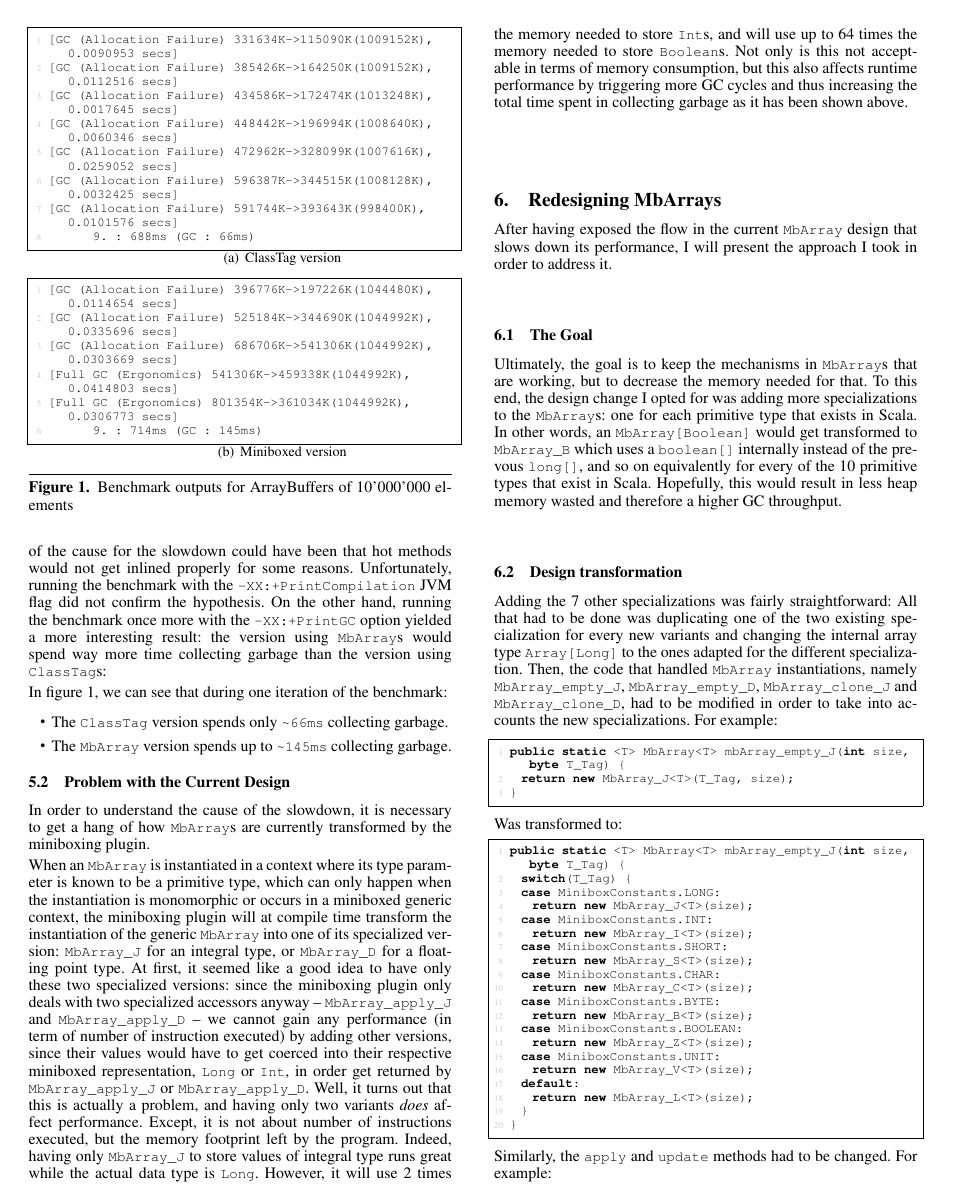
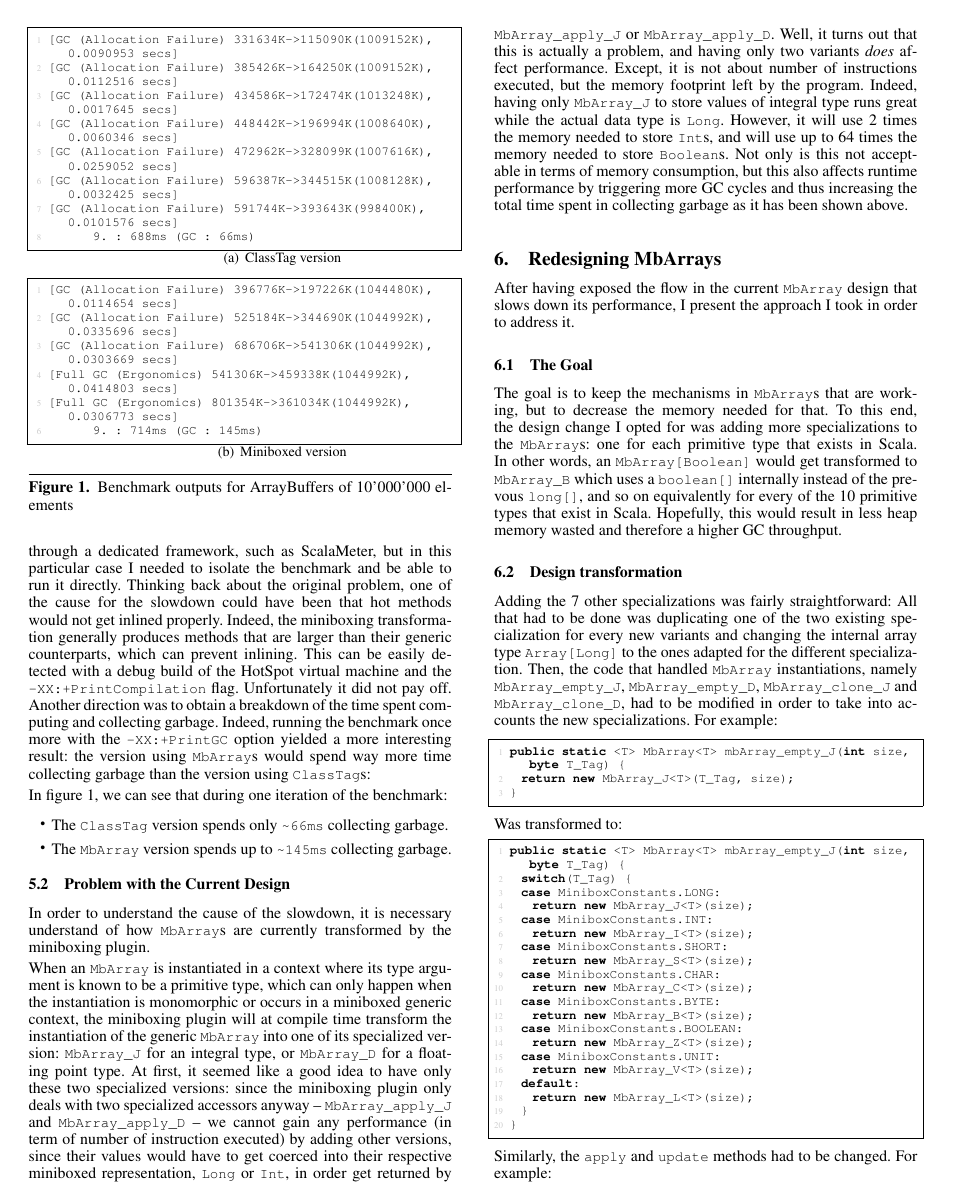
Before and after one commit to Roldak/SemesterProject2015, a LaTeX paper (src/main.tex, which reads src/challenge.tex, src/redesign.tex): page 7 of 9. Compiled offline with pdfLaTeX; a missing font is replaced by an installed copy or a similar font.

Commit message:
more corrections

```diff
--- a/src/challenge.tex
+++ b/src/challenge.tex
@@ -5,9 +5,10 @@ In this section, I describe the steps that I followed in order to debug the slow
 
 \subsection{Interpretation of the Numbers}
 
-First of all, I tried to tweak the parameters of the benchmark to try deducing the cause of the slowdowns. As one could expect, modifying basic items such as the size of the |ArrayBuffer|s did not improve the numbers. Ultimately, I had to dig deeper into what could cause the problem, and to this end rewrote the benchmarking process by hand so that it would be easier to debug and to experiment with the JVM flags. Thinking back about the original problem, one of the cause for the slowdown could have been that hot methods would not get inlined properly for some reasons. Unfortunately, running the benchmark with the |-XX:+PrintCompilation| JVM flag did not confirm the hypothesis. On the other hand, running the benchmark once more with the |-XX:+PrintGC| option yielded a more interesting result: the version using |MbArray|s would spend way more time collecting garbage than the version using |ClassTag|s:
+First of all, I tried to tweak the parameters of the benchmark to try deducing the cause of the slowdowns. As one could expect, modifying basic items such as the size of the |ArrayBuffer|s did not improve the numbers. Ultimately, I had to dig deeper into what could cause the problem, and to this end rewrote the benchmarking process by hand so that it would be easier to debug and to experiment with the JVM flags. Usually, benchmarking is done through a dedicated framework, such as ScalaMeter, but in this particular case I needed to isolate the benchmark and be able to run it directly. Thinking back about the original problem, one of the cause for the slowdown could have been that hot methods would not get inlined properly. Indeed, the miniboxing transformation generally produces methods that are larger than their generic counterparts, which can prevent inlining. This can be easily detected with a debug build of the HotSpot virtual machine and the |-XX:+PrintCompilation| flag. Unfortunately it did not pay off. Another direction was to obtain a breakdown of the time spent computing and collecting garbage. Indeed, running the benchmark once more with the |-XX:+PrintGC| option yielded a more interesting result: the version using |MbArray|s would spend way more time collecting garbage than the version using |ClassTag|s:
 
 \begin{figure}
+\centering
 \subfigure[ClassTag version]{
 	\lstinputlisting{BenchmarkOutputs/CtVector1.txt}
 }
@@ -26,9 +27,9 @@ In figure \ref{fig:GcComp}, we can see that during one iteration of the benchmar
 
 \subsection{Problem with the Current Design}
 
-In order to understand the cause of the slowdown, it is necessary to get a hang of how |MbArray|s are currently transformed by the miniboxing plugin.
+In order to understand the cause of the slowdown, it is necessary understand of how |MbArray|s are currently transformed by the miniboxing plugin.
 
-When an |MbArray| is instantiated in a context where its type parameter is known to be a primitive type, which can only happen when the instantiation is monomorphic or occurs in a miniboxed generic context, the miniboxing plugin will at compile time transform the instantiation of the generic |MbArray| into one of its specialized version: |MbArray_J| for an integral type, or |MbArray_D| for a floating point type.
+When an |MbArray| is instantiated in a context where its type argument is known to be a primitive type, which can only happen when the instantiation is monomorphic or occurs in a miniboxed generic context, the miniboxing plugin will at compile time transform the instantiation of the generic |MbArray| into one of its specialized version: |MbArray_J| for an integral type, or |MbArray_D| for a floating point type.
 At first, it seemed like a good idea to have only these two specialized versions: since the miniboxing plugin only deals with two specialized accessors anyway -- |MbArray_apply_J| and |MbArray_apply_D| -- we cannot gain any performance (in term of number of instruction executed) by adding other versions, since their values would have to get coerced into their respective miniboxed representation, |Long| or |Int|, in order get returned by |MbArray_apply_J| or |MbArray_apply_D|.
 Well, it turns out that this is actually a problem, and having only two variants \emph{does} affect performance. Except, it is not about number of instructions executed, but the memory footprint left by the program. Indeed, having only |MbArray_J| to store values of integral type runs great while the actual data type is |Long|. However, it will use 2 times the memory needed to store |Int|s, and will use up to 64 times the memory needed to store |Boolean|s. Not only is this not acceptable in terms of memory consumption, but this also affects runtime performance by triggering more GC cycles and thus increasing the total time spent in collecting garbage as it has been shown above.
 
--- a/src/redesign.tex
+++ b/src/redesign.tex
@@ -1,11 +1,11 @@
 \section{Redesigning MbArrays}
 \label{sec:redesign}
 
-After having exposed the flow in the current |MbArray| design that slows down its performance, I will present the approach I took in order to address it.
+After having exposed the flow in the current |MbArray| design that slows down its performance, I present the approach I took in order to address it.
 
 \subsection{The Goal}
 
-Ultimately, the goal is to keep the mechanisms in |MbArray|s that are working, but to decrease the memory needed for that.
+The goal is to keep the mechanisms in |MbArray|s that are working, but to decrease the memory needed for that.
 To this end, the design change I opted for was adding more specializations to the |MbArray|s: one for each primitive type that exists in Scala. In other words, an |MbArray[Boolean]| would get transformed to |MbArray_B| which uses a |boolean[]| internally instead of the prevous |long[]|, and so on equivalently for every of the 10 primitive types that exist in Scala. Hopefully, this would result in less heap memory wasted and therefore a higher GC throughput.
 
 \subsection{Design transformation}
```
Also changed, not shown: src/redesign.tex (2 more changed lines).
